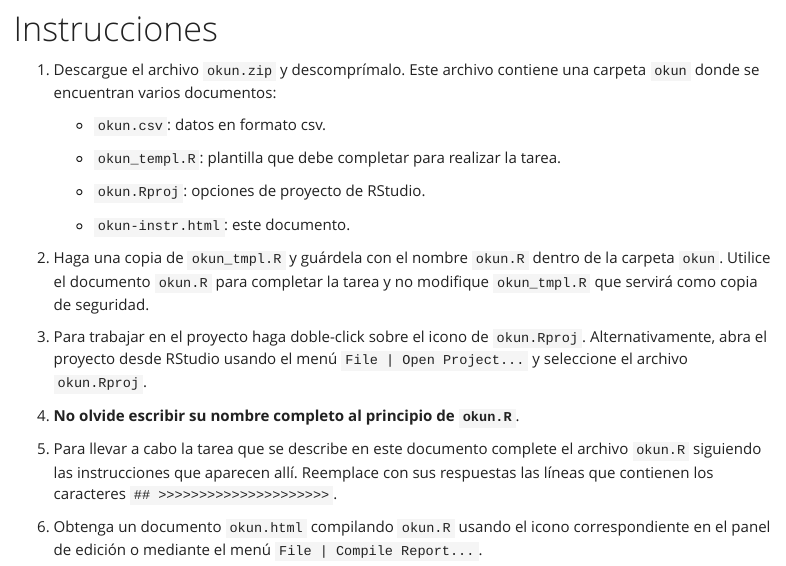
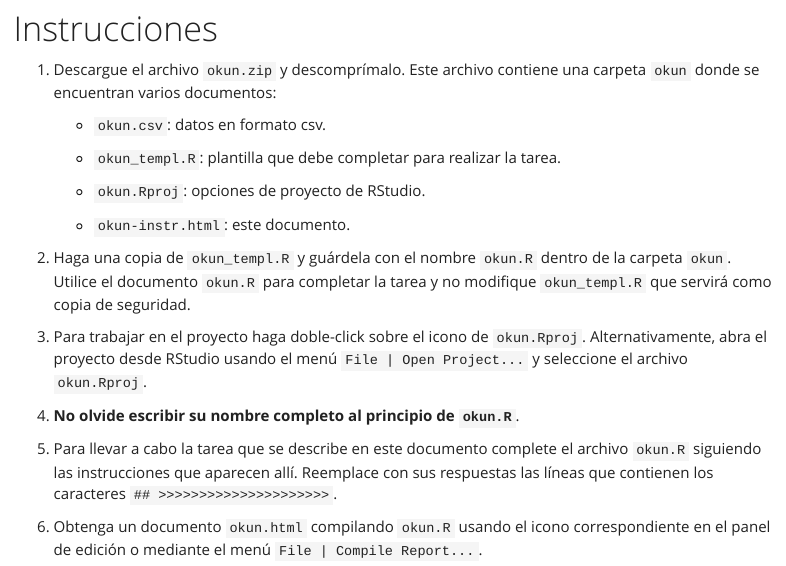
Before and after one commit to jcpernias/labs_1027, an R Markdown document (14 - Okun/okun-instr.Rmd): the page in a window 1100 px wide, from 130 px down. Rendered offline with R 4.5, knitr and Pandoc, with nearby package versions; menus at the side of the page are left out.

Commit message:
Fix file name

```diff
--- a/14 - Okun/okun-instr.Rmd
+++ b/14 - Okun/okun-instr.Rmd
@@ -22,7 +22,7 @@ knitr::opts_chunk$set(echo = TRUE, comment = "")
 
     - `okun-instr.html`: este documento.
 
-2. Haga una copia de `okun_tmpl.R` y guárdela con el nombre `okun.R` dentro de la carpeta `okun`. Utilice el documento `okun.R` para completar la tarea y no modifique `okun_tmpl.R` que servirá como copia de seguridad.
+2. Haga una copia de `okun_templ.R` y guárdela con el nombre `okun.R` dentro de la carpeta `okun`. Utilice el documento `okun.R` para completar la tarea y no modifique `okun_templ.R` que servirá como copia de seguridad.
 
 3. Para trabajar en el proyecto haga doble-click sobre el icono de `okun.Rproj`. Alternativamente, abra el proyecto desde RStudio usando el menú `File | Open Project...` y seleccione el archivo `okun.Rproj`.
 
```
